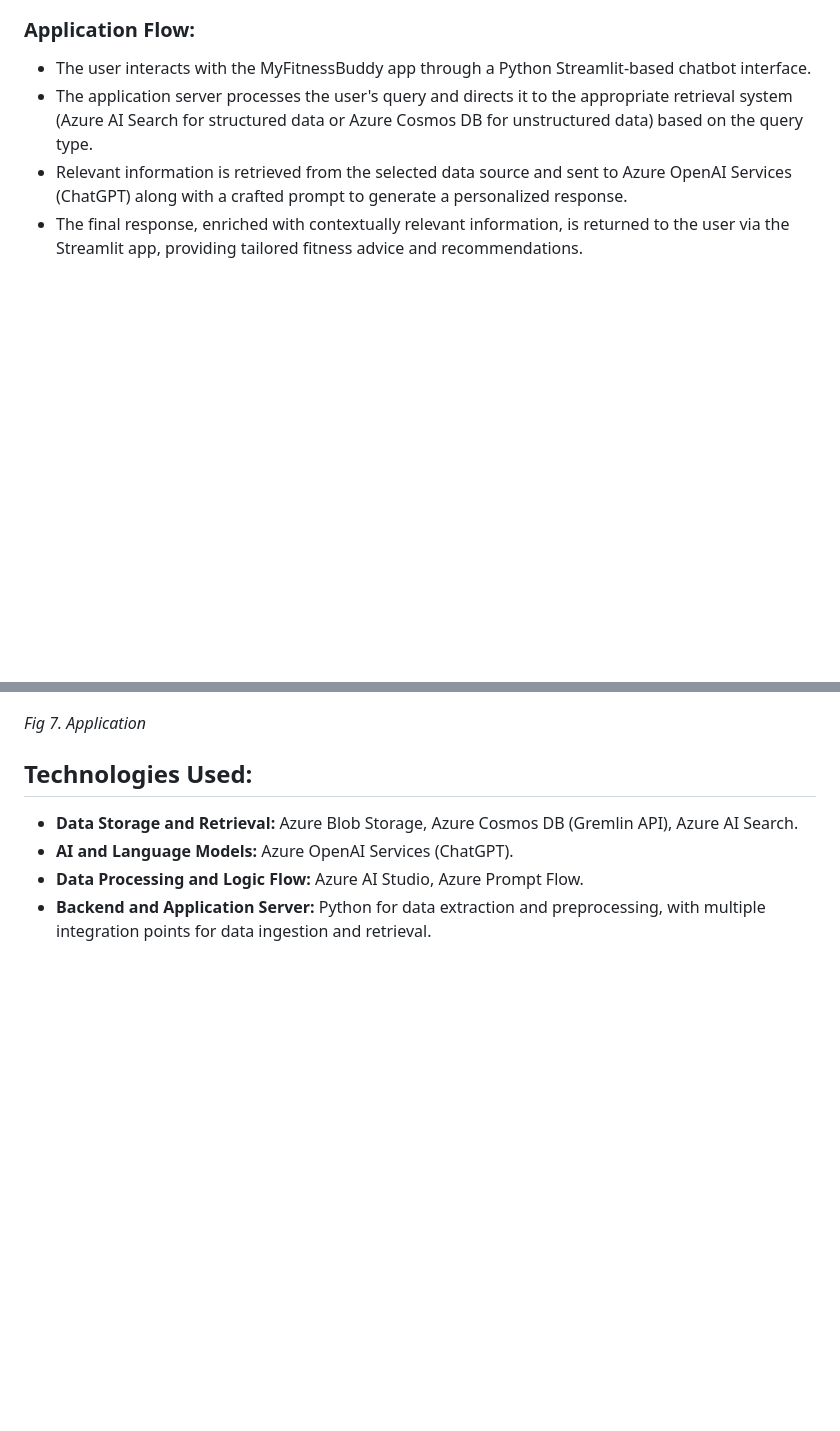
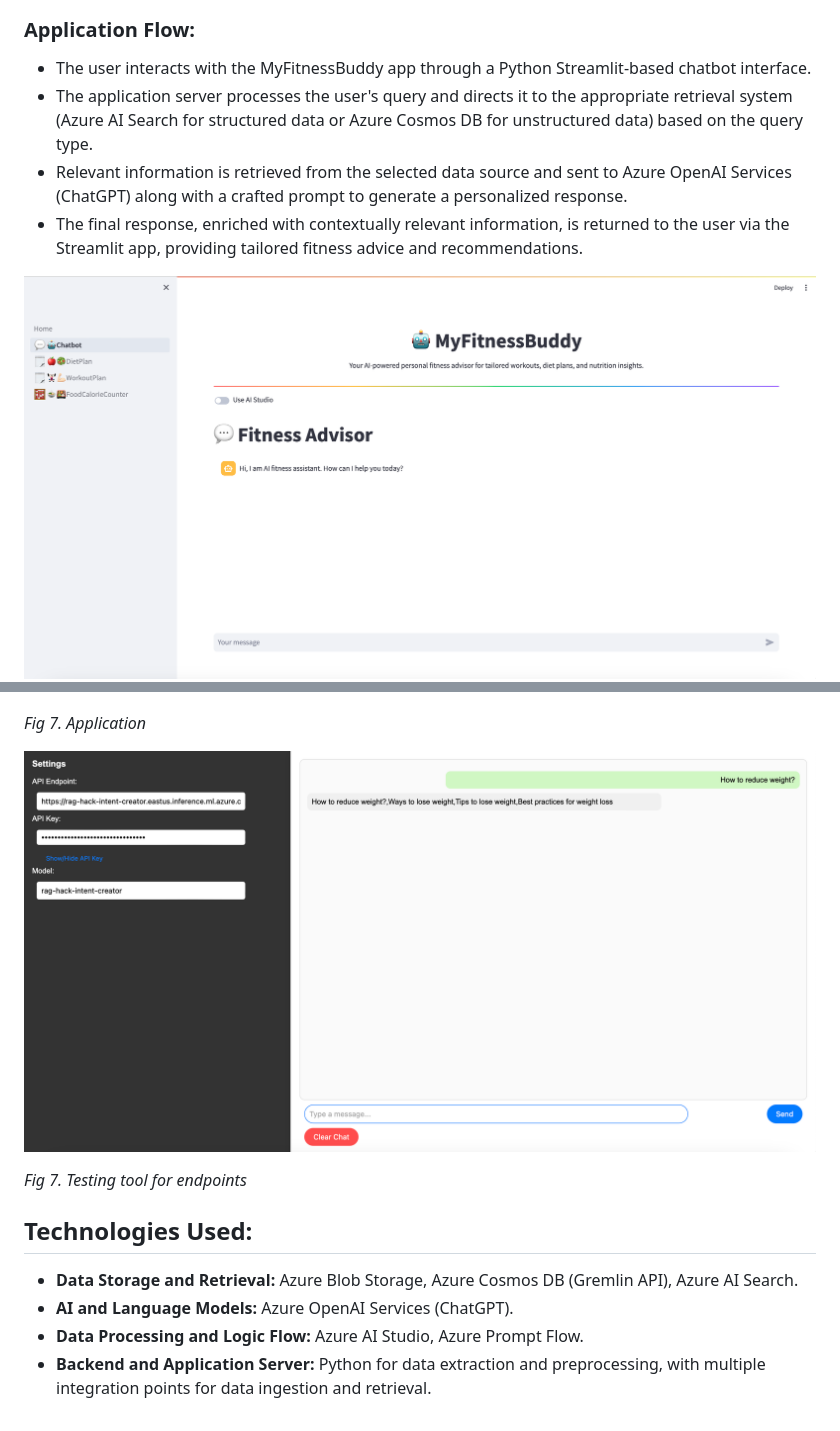
Before and after one commit to rohanramesh38/RagHack, a Markdown page: README.md, 2 parts joined by grey strips. GitHub-like rendering; pictures changed too: images/app0.png (added), images/testingTool.png (added); blank space fills up the shorter version.

Commit message:
adde files

```diff
--- a/README.md
+++ b/README.md
@@ -81,10 +81,15 @@ We deployed two endpoints using **Azure Prompt Flow**. One is a **rewrite intent
 - Relevant information is retrieved from the selected data source and sent to Azure OpenAI Services (ChatGPT) along with a crafted prompt to generate a personalized response.
 - The final response, enriched with contextually relevant information, is returned to the user via the Streamlit app, providing tailored fitness advice and recommendations.
 
+
+![Application](images/app0.png)
 ![Application](images/app.png)
 ![Application](images/app1.png)
 ![Application](images/app2.png)
 <p style="text-align:center;"><i>Fig 7. Application</i></p>
+
+![Application](images/testingTool.png)
+<p style="text-align:center;"><i>Fig 7. Testing tool for endpoints</i></p>
 
 ## Technologies Used:
 - **Data Storage and Retrieval:** Azure Blob Storage, Azure Cosmos DB (Gremlin API), Azure AI Search.
```
